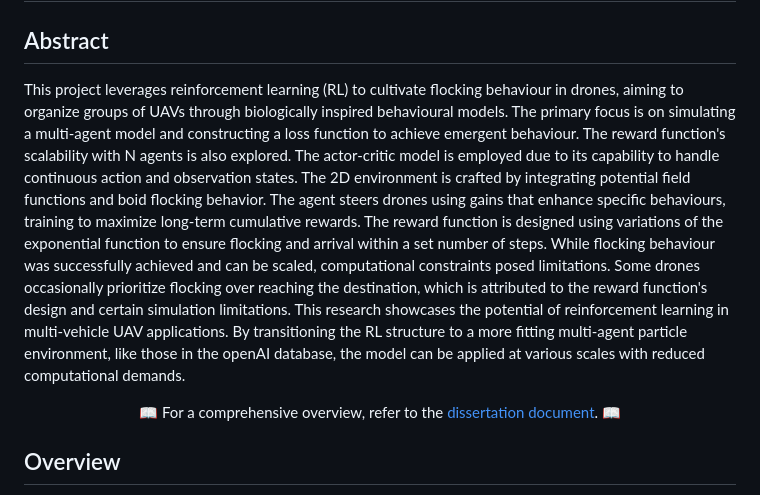
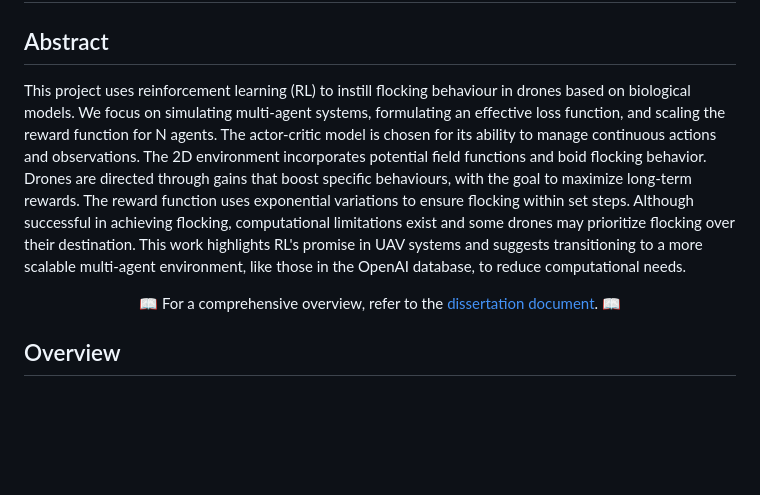
Before and after one commit to oscell/Biologically-inspired-UAV, a Markdown page: README.md, the part around the change. GitHub-like rendering; blank space fills up the shorter version.

```diff
--- a/README.md
+++ b/README.md
@@ -2,7 +2,7 @@
 
 ## Abstract
 
-This project leverages reinforcement learning (RL) to cultivate flocking behaviour in drones, aiming to organize groups of UAVs through biologically inspired behavioural models. The primary focus is on simulating a multi-agent model and constructing a loss function to achieve emergent behaviour. The reward function's scalability with N agents is also explored. The actor-critic model is employed due to its capability to handle continuous action and observation states. The 2D environment is crafted by integrating potential field functions and boid flocking behavior. The agent steers drones using gains that enhance specific behaviours, training to maximize long-term cumulative rewards. The reward function is designed using variations of the exponential function to ensure flocking and arrival within a set number of steps. While flocking behaviour was successfully achieved and can be scaled, computational constraints posed limitations. Some drones occasionally prioritize flocking over reaching the destination, which is attributed to the reward function's design and certain simulation limitations. This research showcases the potential of reinforcement learning in multi-vehicle UAV applications. By transitioning the RL structure to a more fitting multi-agent particle environment, like those in the openAI database, the model can be applied at various scales with reduced computational demands.
+This project uses reinforcement learning (RL) to instill flocking behaviour in drones based on biological models. We focus on simulating multi-agent systems, formulating an effective loss function, and scaling the reward function for N agents. The actor-critic model is chosen for its ability to manage continuous actions and observations. The 2D environment incorporates potential field functions and boid flocking behavior. Drones are directed through gains that boost specific behaviours, with the goal to maximize long-term rewards. The reward function uses exponential variations to ensure flocking within set steps. Although successful in achieving flocking, computational limitations exist and some drones may prioritize flocking over their destination. This work highlights RL's promise in UAV systems and suggests transitioning to a more scalable multi-agent environment, like those in the OpenAI database, to reduce computational needs.
 
 <div align="center">
 
```
